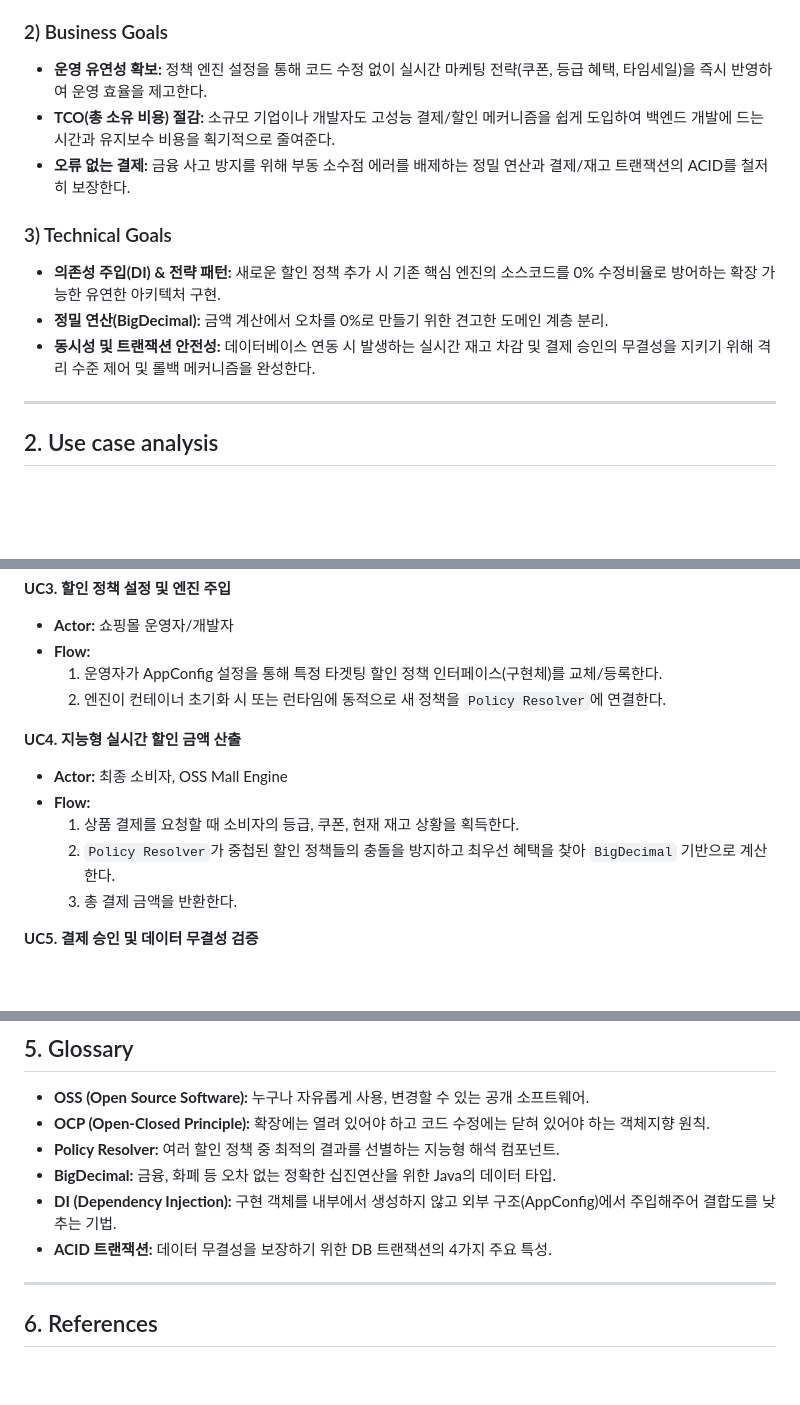
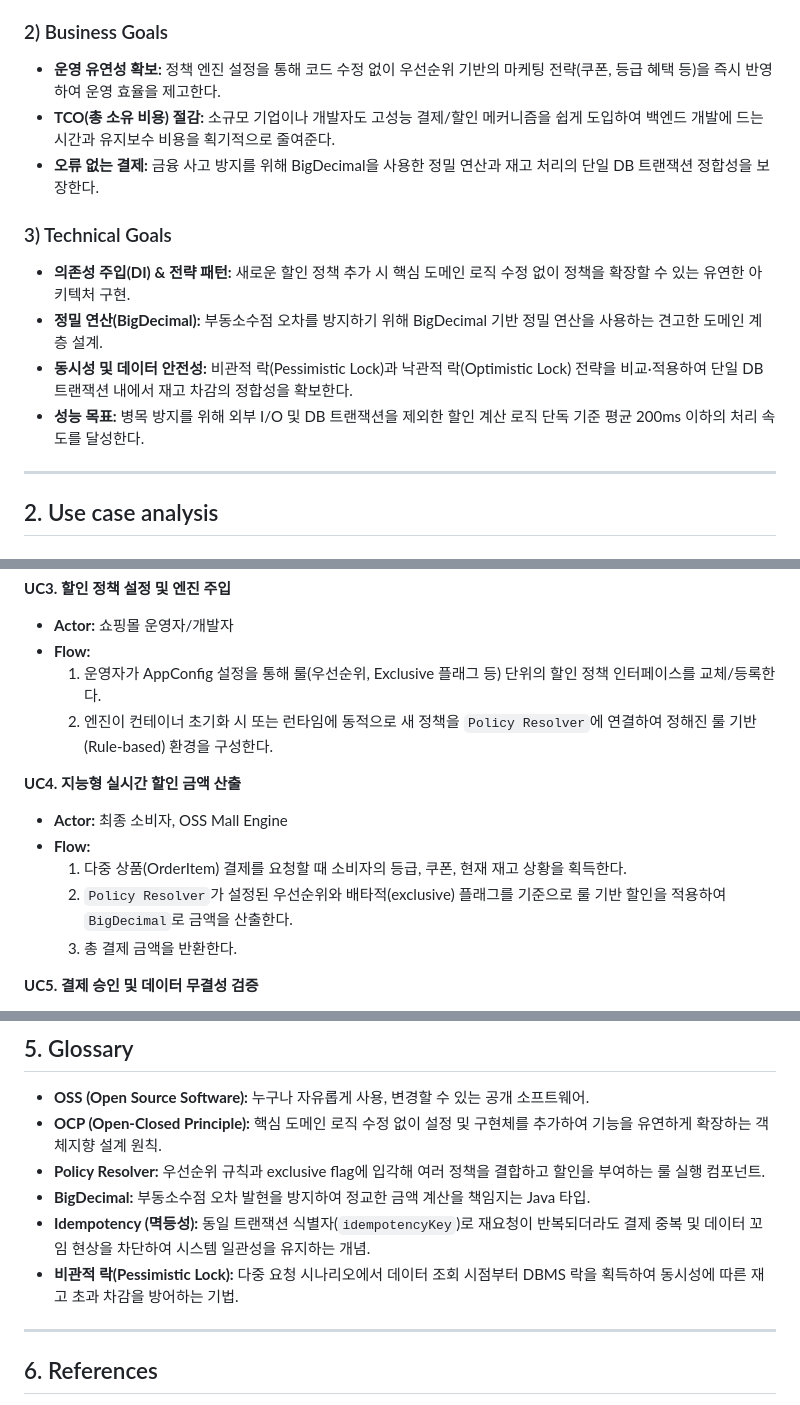
Before and after one commit to dlwlssud123/OSS_shopping, a Markdown page: Analysis_22212025_이진녕.md, 3 parts joined by grey strips. GitHub-like rendering; blank space fills up the shorter version.

Commit message:
Refine Analysis doc to address overengineering and lacking features

```diff
--- a/Analysis_22212025_이진녕.md
+++ b/Analysis_22212025_이진녕.md
@@ -35,14 +35,15 @@
 본 시스템("오픈소스 몰 엔진")은 이커머스의 핵심인 **'데이터 파이프라인의 설계와 정책 최적화'**에 초점을 맞추어 기획되었다. 대형 플랫폼의 폐쇄적인 정책 알고리즘과 기존 오픈소스(Magento 등)의 과도한 복잡성을 해결하기 위해, 상품 관리부터 지능형 할인 계산 및 결제 무결성 검증에 이르는 핵심 기능만을 모듈화한 경량 시스템이다. RDBMS 기반의 정규화된 데이터 처리와 확장에 열린(OCP) 코어 엔진 설계가 주된 특징이다.
 
 ### 2) Business Goals
-* **운영 유연성 확보:** 정책 엔진 설정을 통해 코드 수정 없이 실시간 마케팅 전략(쿠폰, 등급 혜택, 타임세일)을 즉시 반영하여 운영 효율을 제고한다.
+* **운영 유연성 확보:** 정책 엔진 설정을 통해 코드 수정 없이 우선순위 기반의 마케팅 전략(쿠폰, 등급 혜택 등)을 즉시 반영하여 운영 효율을 제고한다.
 * **TCO(총 소유 비용) 절감:** 소규모 기업이나 개발자도 고성능 결제/할인 메커니즘을 쉽게 도입하여 백엔드 개발에 드는 시간과 유지보수 비용을 획기적으로 줄여준다.
-* **오류 없는 결제:** 금융 사고 방지를 위해 부동 소수점 에러를 배제하는 정밀 연산과 결제/재고 트랜잭션의 ACID를 철저히 보장한다.
+* **오류 없는 결제:** 금융 사고 방지를 위해 BigDecimal을 사용한 정밀 연산과 재고 처리의 단일 DB 트랜잭션 정합성을 보장한다.
 
 ### 3) Technical Goals
-* **의존성 주입(DI) & 전략 패턴:** 새로운 할인 정책 추가 시 기존 핵심 엔진의 소스코드를 0% 수정비율로 방어하는 확장 가능한 유연한 아키텍처 구현.
-* **정밀 연산(BigDecimal):** 금액 계산에서 오차를 0%로 만들기 위한 견고한 도메인 계층 분리.
-* **동시성 및 트랜잭션 안전성:** 데이터베이스 연동 시 발생하는 실시간 재고 차감 및 결제 승인의 무결성을 지키기 위해 격리 수준 제어 및 롤백 메커니즘을 완성한다.
+* **의존성 주입(DI) & 전략 패턴:** 새로운 할인 정책 추가 시 핵심 도메인 로직 수정 없이 정책을 확장할 수 있는 유연한 아키텍처 구현.
+* **정밀 연산(BigDecimal):** 부동소수점 오차를 방지하기 위해 BigDecimal 기반 정밀 연산을 사용하는 견고한 도메인 계층 설계.
+* **동시성 및 데이터 안전성:** 비관적 락(Pessimistic Lock)과 낙관적 락(Optimistic Lock) 전략을 비교·적용하여 단일 DB 트랜잭션 내에서 재고 차감의 정합성을 확보한다.
+* **성능 목표:** 병목 방지를 위해 외부 I/O 및 DB 트랜잭션을 제외한 할인 계산 로직 단독 기준 평균 200ms 이하의 처리 속도를 달성한다.
 
 ---
 
@@ -111,14 +112,14 @@ graph LR
 **UC3. 할인 정책 설정 및 엔진 주입**
 * **Actor:** 쇼핑몰 운영자/개발자
 * **Flow:**
-  1. 운영자가 AppConfig 설정을 통해 특정 타겟팅 할인 정책 인터페이스(구현체)를 교체/등록한다.
-  2. 엔진이 컨테이너 초기화 시 또는 런타임에 동적으로 새 정책을 `Policy Resolver`에 연결한다.
+  1. 운영자가 AppConfig 설정을 통해 룰(우선순위, Exclusive 플래그 등) 단위의 할인 정책 인터페이스를 교체/등록한다.
+  2. 엔진이 컨테이너 초기화 시 또는 런타임에 동적으로 새 정책을 `Policy Resolver`에 연결하여 정해진 룰 기반(Rule-based) 환경을 구성한다.
 
 **UC4. 지능형 실시간 할인 금액 산출**
 * **Actor:** 최종 소비자, OSS Mall Engine
 * **Flow:**
-  1. 상품 결제를 요청할 때 소비자의 등급, 쿠폰, 현재 재고 상황을 획득한다.
-  2. `Policy Resolver`가 중첩된 할인 정책들의 충돌을 방지하고 최우선 혜택을 찾아 `BigDecimal` 기반으로 계산한다.
+  1. 다중 상품(OrderItem) 결제를 요청할 때 소비자의 등급, 쿠폰, 현재 재고 상황을 획득한다.
+  2. `Policy Resolver`가 설정된 우선순위와 배타적(exclusive) 플래그를 기준으로 룰 기반 할인을 적용하여 `BigDecimal`로 금액을 산출한다.
   3. 총 결제 금액을 반환한다.
 
 **UC5. 결제 승인 및 데이터 무결성 검증**
@@ -237,11 +256,11 @@ sequenceDiagram
 ## 5. Glossary
 
 *   **OSS (Open Source Software):** 누구나 자유롭게 사용, 변경할 수 있는 공개 소프트웨어.
-*   **OCP (Open-Closed Principle):** 확장에는 열려 있어야 하고 코드 수정에는 닫혀 있어야 하는 객체지향 원칙.
-*   **Policy Resolver:** 여러 할인 정책 중 최적의 결과를 선별하는 지능형 해석 컴포넌트.
-*   **BigDecimal:** 금융, 화폐 등 오차 없는 정확한 십진연산을 위한 Java의 데이터 타입.
-*   **DI (Dependency Injection):** 구현 객체를 내부에서 생성하지 않고 외부 구조(AppConfig)에서 주입해주어 결합도를 낮추는 기법.
-*   **ACID 트랜잭션:** 데이터 무결성을 보장하기 위한 DB 트랜잭션의 4가지 주요 특성.
+*   **OCP (Open-Closed Principle):** 핵심 도메인 로직 수정 없이 설정 및 구현체를 추가하여 기능을 유연하게 확장하는 객체지향 설계 원칙.
+*   **Policy Resolver:** 우선순위 규칙과 exclusive flag에 입각해 여러 정책을 결합하고 할인을 부여하는 룰 실행 컴포넌트.
+*   **BigDecimal:** 부동소수점 오차 발현을 방지하여 정교한 금액 계산을 책임지는 Java 타입.
+*   **Idempotency (멱등성):** 동일 트랜잭션 식별자(`idempotencyKey`)로 재요청이 반복되더라도 결제 중복 및 데이터 꼬임 현상을 차단하여 시스템 일관성을 유지하는 개념.
+*   **비관적 락(Pessimistic Lock):** 다중 요청 시나리오에서 데이터 조회 시점부터 DBMS 락을 획득하여 동시성에 따른 재고 초과 차감을 방어하는 기법.
 
 ---
 
```
Also changed, not shown: other parts of Analysis_22212025_이진녕.md (+40 -22 lines).
